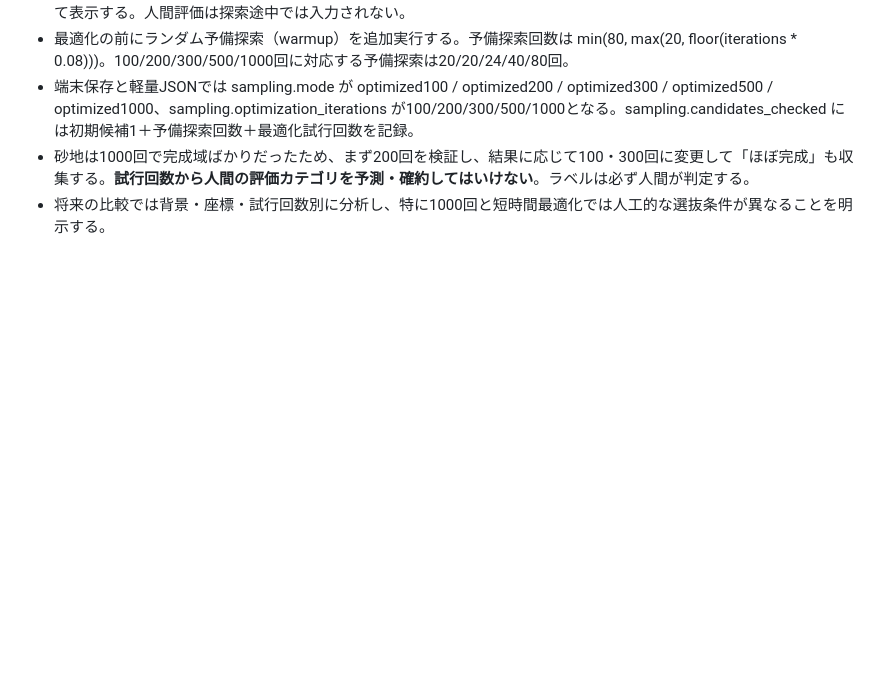
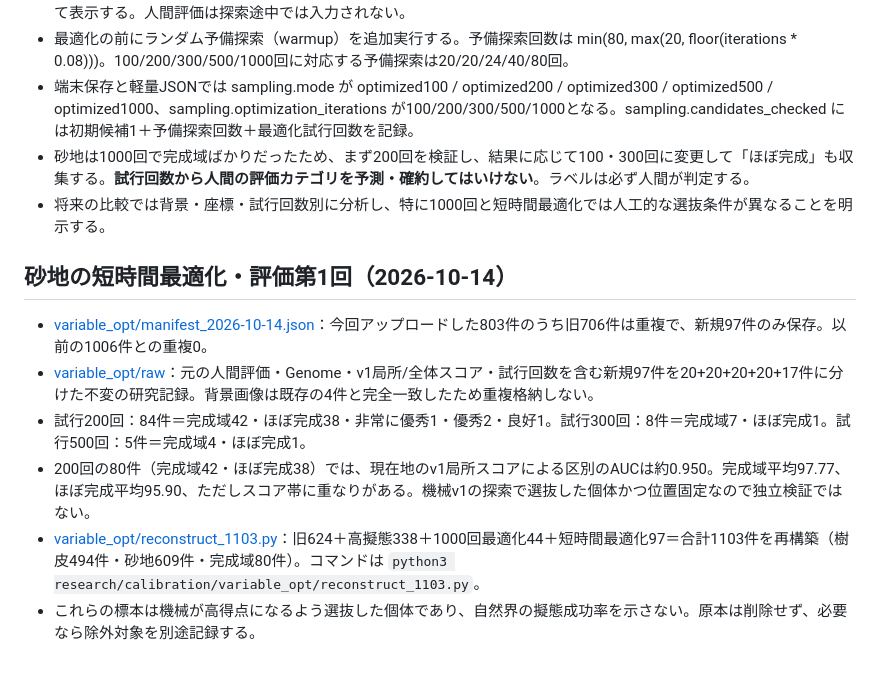
Before and after one commit to Ganyujapan/Gitai_Lab_Preview, a Markdown page: research/calibration/README.md, the part around the change. GitHub-like rendering; blank space fills up the shorter version.

Commit message:
docs(calibration): record short-optimization sand results and 1103 raw human evaluations

```diff
--- a/research/calibration/README.md
+++ b/research/calibration/README.md
@@ -76,3 +76,12 @@ python3 research/calibration/reconstruct_combined.py
 - 端末保存と軽量JSONでは sampling.mode が optimized100 / optimized200 / optimized300 / optimized500 / optimized1000、sampling.optimization_iterations が100/200/300/500/1000となる。sampling.candidates_checked には初期候補1＋予備探索回数＋最適化試行回数を記録。
 - 砂地は1000回で完成域ばかりだったため、まず200回を検証し、結果に応じて100・300回に変更して「ほぼ完成」も収集する。**試行回数から人間の評価カテゴリを予測・確約してはいけない**。ラベルは必ず人間が判定する。
 - 将来の比較では背景・座標・試行回数別に分析し、特に1000回と短時間最適化では人工的な選抜条件が異なることを明示する。
+
+## 砂地の短時間最適化・評価第1回（2026-10-14）
+
+- [variable_opt/manifest_2026-10-14.json](./variable_opt/manifest_2026-10-14.json)：今回アップロードした803件のうち旧706件は重複で、新規97件のみ保存。以前の1006件との重複0。
+- [variable_opt/raw](./variable_opt/raw)：元の人間評価・Genome・v1局所/全体スコア・試行回数を含む新規97件を20+20+20+20+17件に分けた不変の研究記録。背景画像は既存の4件と完全一致したため重複格納しない。
+- 試行200回：84件＝完成域42・ほぼ完成38・非常に優秀1・優秀2・良好1。試行300回：8件＝完成域7・ほぼ完成1。試行500回：5件＝完成域4・ほぼ完成1。
+- 200回の80件（完成域42・ほぼ完成38）では、現在地のv1局所スコアによる区別のAUCは約0.950。完成域平均97.77、ほぼ完成平均95.90、ただしスコア帯に重なりがある。機械v1の探索で選抜した個体かつ位置固定なので独立検証ではない。
+- [variable_opt/reconstruct_1103.py](./variable_opt/reconstruct_1103.py)：旧624＋高擬態338＋1000回最適化44＋短時間最適化97＝合計1103件を再構築（樹皮494件・砂地609件・完成域80件）。コマンドは `python3 research/calibration/variable_opt/reconstruct_1103.py`。
+- これらの標本は機械が高得点になるよう選抜した個体であり、自然界の擬態成功率を示さない。原本は削除せず、必要なら除外対象を別途記録する。
```
